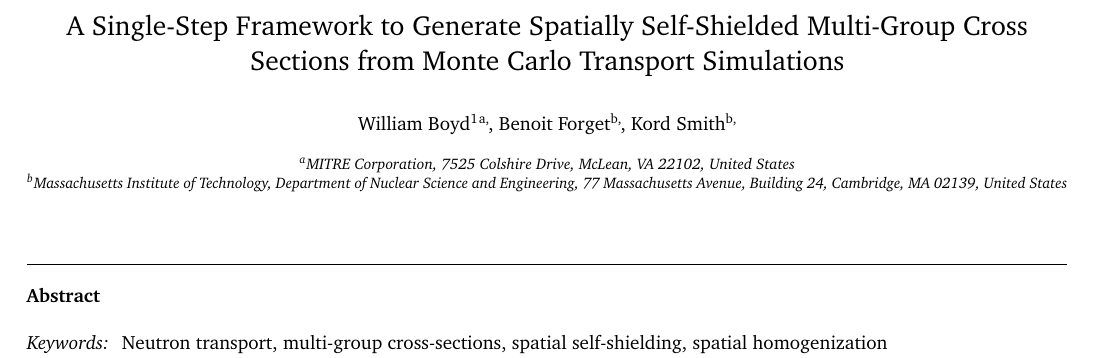
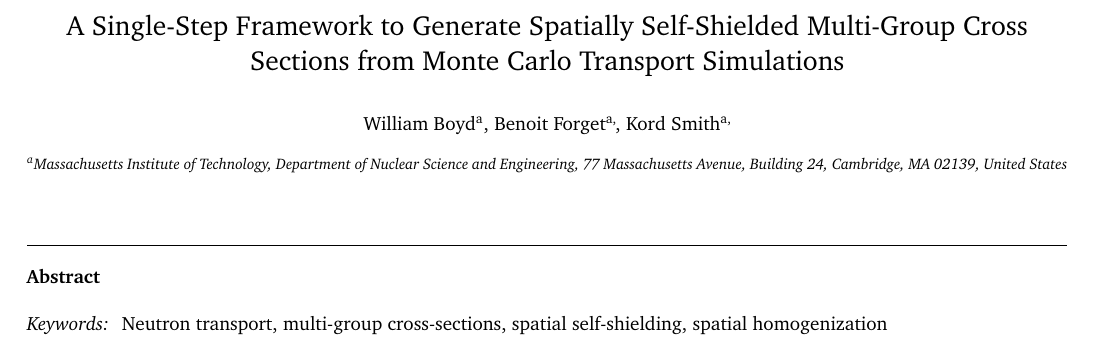
Before and after one commit to wbinventor/ANE-Single-Step-MGXS, a LaTeX paper (main.tex): part of page 1 of 13, cut so that both start at the same text. Compiled offline with pdfLaTeX.

Commit message:
Updated my affiliation to MIT

```diff
--- a/main.tex
+++ b/main.tex
@@ -70,8 +70,8 @@
 
 \title{A Single-Step Framework to Generate Spatially Self-Shielded Multi-Group Cross Sections from Monte Carlo Transport Simulations}
 
-\author[MITRE]{William Boyd\footnotemark\corref{cor1}}
-\ead{wboyd@mitre.org}
+\author[MIT]{William Boyd}
+\ead{boyd.william.r@gmail.com}
 
 \author[MIT]{Benoit Forget\corref{}}
 \ead{bforget@mit.edu}
@@ -79,7 +79,6 @@
 \author[MIT]{Kord Smith\corref{}}
 \ead{kord@mit.edu}
 
-\address[MITRE]{MITRE Corporation, 7525 Colshire Drive, McLean, VA 22102, United States}
 \address[MIT]{Massachusetts Institute of Technology, Department of Nuclear Science and Engineering, 77 Massachusetts Avenue, Building 24, Cambridge, MA 02139, United States}
 
 
```
Also changed, not shown: main.tex (2 more changed lines).
